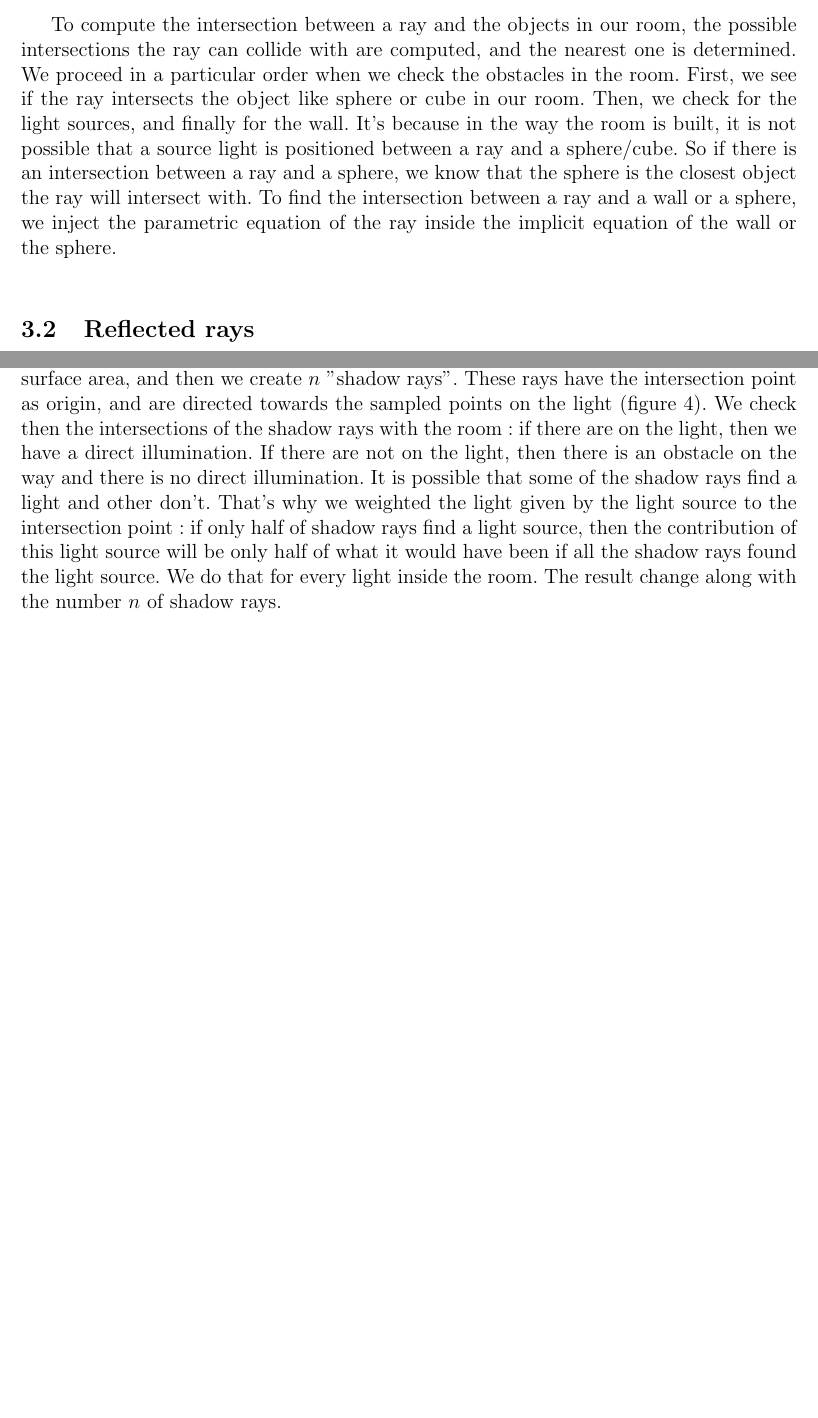
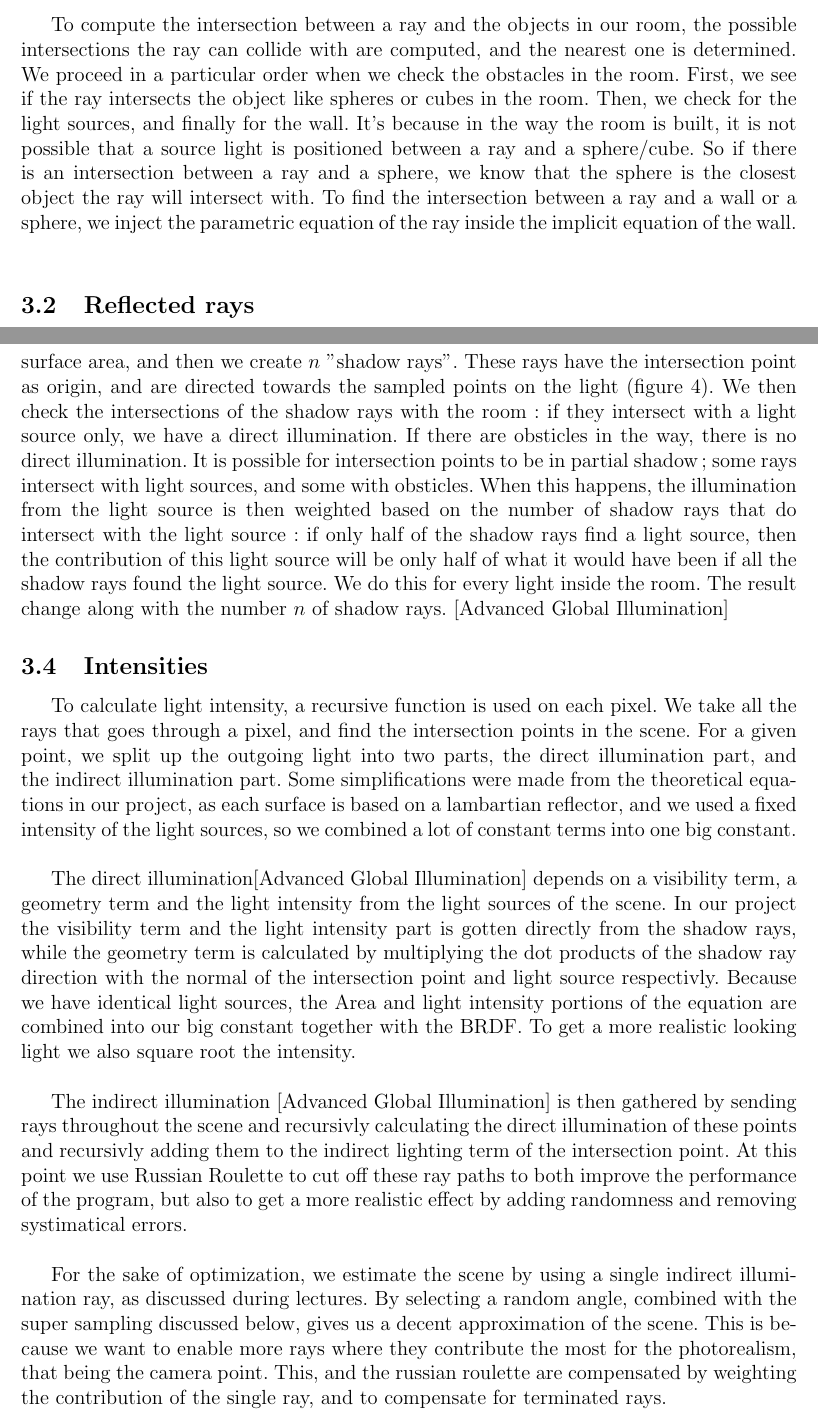
Before and after one commit to Benjamin007/tncg15_project, a LaTeX document (rayCaster/rapport.tex): two parts of pages 3 and 4 of 5, joined at a grey line, cut so that both start at the same text, the shorter picture padded with empty space. Compiled offline with pdfLaTeX.

Commit message:
added the Intensity section of the report

```diff
--- a/rayCaster/rapport.tex
+++ b/rayCaster/rapport.tex
@@ -94,7 +94,7 @@ The first section is the introduction. In section 2, we will discuss the techniq
 \section{Background}
 
 \subsection{Intersection}
-To compute the intersection between a ray and the objects in our room, the possible intersections the ray can collide with are computed, and the nearest one is determined. We proceed in a particular order when we check the obstacles in the room. First, we see if the ray intersects the object like sphere or cube in our room. Then, we check for the light sources, and finally for the wall. It's because in the way the room is built, it is not possible that a source light is positioned between a ray and a sphere/cube. So if there is an intersection between a ray and a sphere, we know that the sphere is the closest object the ray will intersect with. To find the intersection between a ray and a wall or a sphere, we inject the parametric equation of the ray inside the implicit equation of the wall or the sphere.\\
+To compute the intersection between a ray and the objects in our room, the possible intersections the ray can collide with are computed, and the nearest one is determined. We proceed in a particular order when we check the obstacles in the room. First, we see if the ray intersects the object like spheres or cubes in the room. Then, we check for the light sources, and finally for the wall. It's because in the way the room is built, it is not possible that a source light is positioned between a ray and a sphere/cube. So if there is an intersection between a ray and a sphere, we know that the sphere is the closest object the ray will intersect with. To find the intersection between a ray and a wall or a sphere, we inject the parametric equation of the ray inside the implicit equation of the wall.\\
 
 \subsection{Reflected rays}
 Once a ray hits a surface, Russian Roulette is used to determine if the ray is terminated, or if it is reflected onto other surfaces. The rays have a probability of $\alpha$ to survive, and $1-\alpha$ to be terminated. If it bounces, then two angles are randomly created, $\theta$ and $\phi$. A fictive point is then created, which has the following spheric coordinates: $(r=1, \theta, \psi)$. We transform these coordinate into cartesian ones, and the new ray is directed toward this fictive point.
@@ -104,6 +102,17 @@ Once a ray hits a surface, Russian Roulette is used to determine if the ray is t
 \subsection{Shadow ray}
 
-Every time a ray hit a surface, we need to compute how much radiance there is on this surface. To do so, we divide the incoming radiance in two parts, the direct lightings and the indirect lightings. For the direct part, we need to know if the intersection point receive light from the surface lights. To know that, we sample $n$ random points on the surface area, and then we create $n$ "shadow rays". These rays have the intersection point as origin, and are directed towards the sampled points on the light (figure $4$). We check then the intersections of the shadow rays with the room: if there are on the light, then we have a direct illumination. If there are not on the light, then there is an obstacle on the way and there is no direct illumination. It is possible that some of the shadow rays find a light and other don't. That's why we weighted the light given by the light source to the intersection point: if only half of shadow rays find a light source, then the contribution of this light source will be only half of what it would have been if all the shadow rays found the light source. We do that for every light inside the room. The result change along with the number $n$ of shadow rays.
+Every time a ray hit a surface, we need to compute how much radiance there is on this surface. To do so, we divide the incoming radiance in two parts, the direct lightings and the indirect lightings. For the direct part, we need to know if the intersection point receive light from the surface lights. To know that, we sample $n$ random points on the surface area, and then we create $n$ "shadow rays". These rays have the intersection point as origin, and are directed towards the sampled points on the light (figure $4$). We then check the intersections of the shadow rays with the room: if they intersect with a light source only, we have a direct illumination. If there are obsticles in the way, there is no direct illumination. It is possible for intersection points to be in partial shadow; some rays intersect with light sources, and some with obsticles. When this happens, the illumination from the light source is then weighted based on the number of shadow rays that do intersect with the light source: if only half of the shadow rays find a light source, then the contribution of this light source will be only half of what it would have been if all the shadow rays found the light source. We do this for every light inside the room. The result change along with the number $n$ of shadow rays. [Advanced Global Illumination]
+
+\subsection{Intensities}
+To calculate light intensity, a recursive function is used on each pixel. We take all the rays that goes through a pixel, and find the intersection points in the scene. For a given point, we split up the outgoing light into two parts, the direct illumination part, and the indirect illumination part. Some simplifications were made from the theoretical equations in our project, as each surface is based on a lambartian reflector, and we used a fixed intensity of the light sources, so we combined a lot of constant terms into one big constant.\\
+
+The direct illumination[Advanced Global Illumination] depends on a visibility term, a geometry term and the light intensity from the light sources of the scene. In our project the visibility term and the light intensity part is gotten directly from the shadow rays, while the geometry term is calculated by multiplying the dot products of the shadow ray direction with the normal of the intersection point and light source respectivly. Because we have identical light sources, the Area and light intensity portions of the equation are combined into our big constant together with the BRDF. To get a more realistic looking light we also square root the intensity.\\
+
+The indirect illumination [Advanced Global Illumination] is then gathered by sending rays throughout the scene and recursivly calculating the direct illumination of these points and recursivly adding them to the indirect lighting term of the intersection point. At this point we use Russian Roulette to cut off these ray paths to both improve the performance of the program, but also to get a more realistic effect by adding randomness and removing systimatical errors.\\
+
+For the sake of optimization, we estimate the scene by using a single indirect illumination ray, as discussed during lectures. By selecting a random angle, combined with the super sampling discussed below, gives us a decent approximation of the scene. This is because we want to enable more rays where they contribute the most for the photorealism, that being the camera point. This, and the russian roulette are compensated by weighting the contribution of the single ray, and to compensate for terminated rays.
+
+\subsection{Super sampling}
 
 \begin{figure}
   \begin{center}
```
Also changed, not shown: rayCaster/rapport.tex (4 more changed lines).
